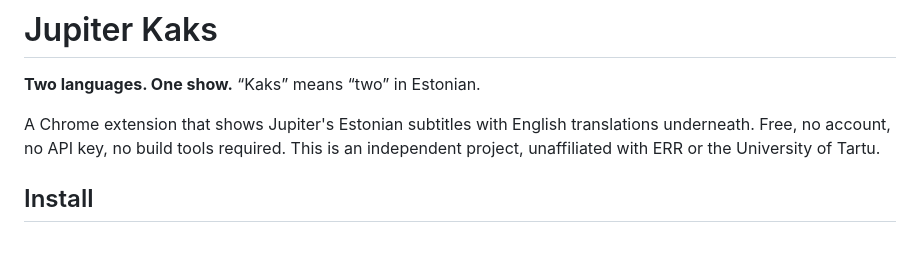
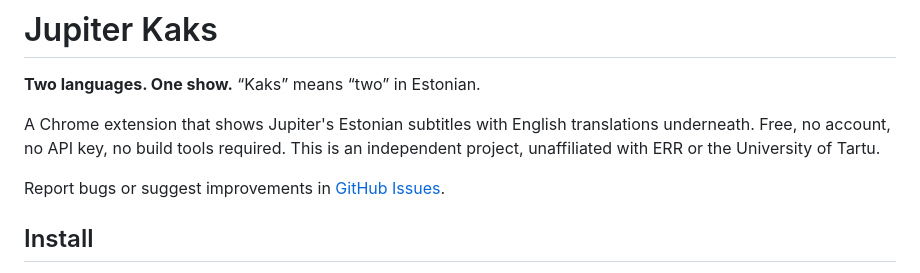
Before and after one commit to muhammednagy/jupiter-kaks, a Markdown page: README.md, the part around the change. GitHub-like rendering; blank space fills up the shorter version.

```diff
--- a/README.md
+++ b/README.md
@@ -3,6 +3,8 @@
 **Two languages. One show.** “Kaks” means “two” in Estonian.
 
 A Chrome extension that shows Jupiter's Estonian subtitles with English translations underneath. Free, no account, no API key, no build tools required. This is an independent project, unaffiliated with ERR or the University of Tartu.
+
+Report bugs or suggest improvements in [GitHub Issues](https://github.com/muhammednagy/jupiter-kaks/issues).
 
 ## Install
 
```
Also changed, not shown: CHROMEWEBSTORE.md (+3 -1 lines).
